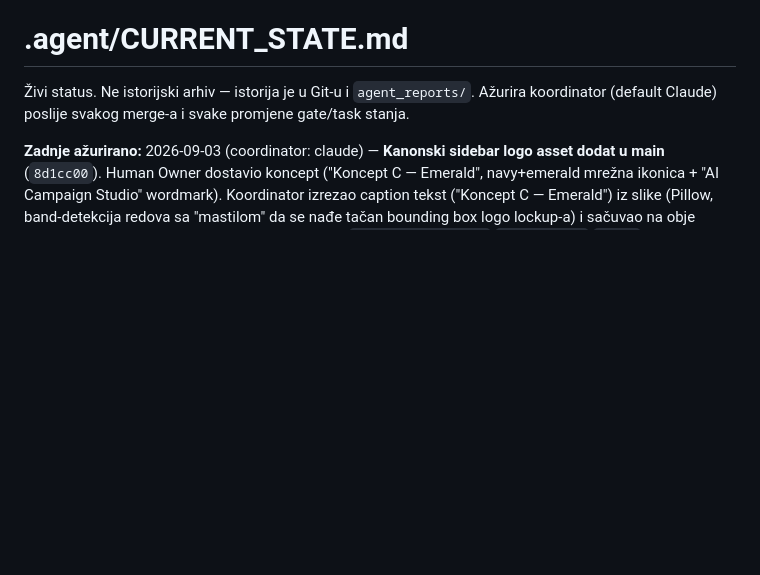
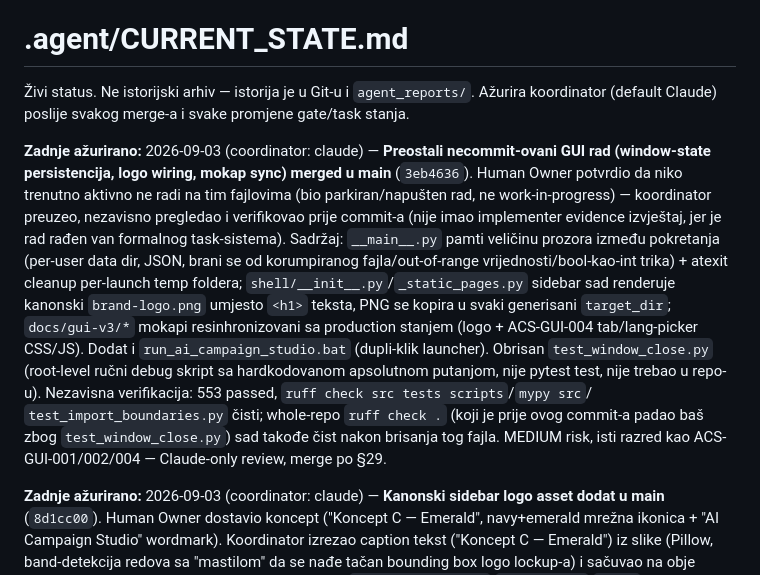
Before and after one commit to Rade69/AI-Campaing-Studio, a Markdown page: .agent/CURRENT_STATE.md, the part around the change. Rendered like a GitHub page; blank space fills up the shorter version.

Commit message:
CURRENT_STATE: document window-state/logo/mockup-sync merge
Co-Authored-By: Claude Sonnet 5 <noreply@anthropic.com>

```diff
--- a/.agent/CURRENT_STATE.md
+++ b/.agent/CURRENT_STATE.md
@@ -2,6 +2,23 @@
 
 Živi status. Ne istorijski arhiv — istorija je u Git-u i `agent_reports/`.
 Ažurira koordinator (default Claude) poslije svakog merge-a i svake promjene gate/task stanja.
+
+**Zadnje ažurirano:** 2026-09-03 (coordinator: claude) — **Preostali necommit-ovani GUI rad
+(window-state persistencija, logo wiring, mokap sync) merged u main** (`3eb4636`). Human Owner
+potvrdio da niko trenutno aktivno ne radi na tim fajlovima (bio parkiran/napušten rad, ne
+work-in-progress) — koordinator preuzeo, nezavisno pregledao i verifikovao prije commit-a (nije
+imao implementer evidence izvještaj, jer je rad rađen van formalnog task-sistema). Sadržaj:
+`__main__.py` pamti veličinu prozora između pokretanja (per-user data dir, JSON, brani se od
+korumpiranog fajla/out-of-range vrijednosti/bool-kao-int trika) + atexit cleanup per-launch temp
+foldera; `shell/__init__.py`/`_static_pages.py` sidebar sad renderuje kanonski `brand-logo.png`
+umjesto `<h1>` teksta, PNG se kopira u svaki generisani `target_dir`; `docs/gui-v3/*` mokapi
+resinhronizovani sa production stanjem (logo + ACS-GUI-004 tab/lang-picker CSS/JS). Dodat i
+`run_ai_campaign_studio.bat` (dupli-klik launcher). Obrisan `test_window_close.py` (root-level
+ručni debug skript sa hardkodovanom apsolutnom putanjom, nije pytest test, nije trebao u repo-u).
+Nezavisna verifikacija: 553 passed, `ruff check src tests scripts`/`mypy src`/
+`test_import_boundaries.py` čisti; whole-repo `ruff check .` (koji je prije ovog commit-a padao
+baš zbog `test_window_close.py`) sad takođe čist nakon brisanja tog fajla. MEDIUM risk, isti
+razred kao ACS-GUI-001/002/004 — Claude-only review, merge po §29.
 
 **Zadnje ažurirano:** 2026-09-03 (coordinator: claude) — **Kanonski sidebar logo asset dodat u
 main** (`8d1cc00`). Human Owner dostavio koncept ("Koncept C — Emerald", navy+emerald mrežna
```
